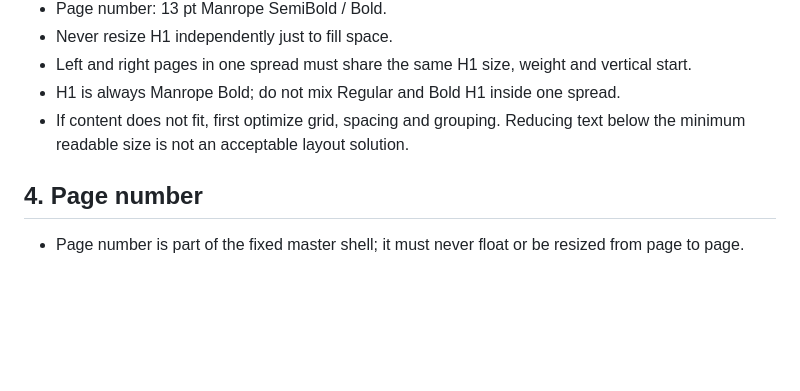
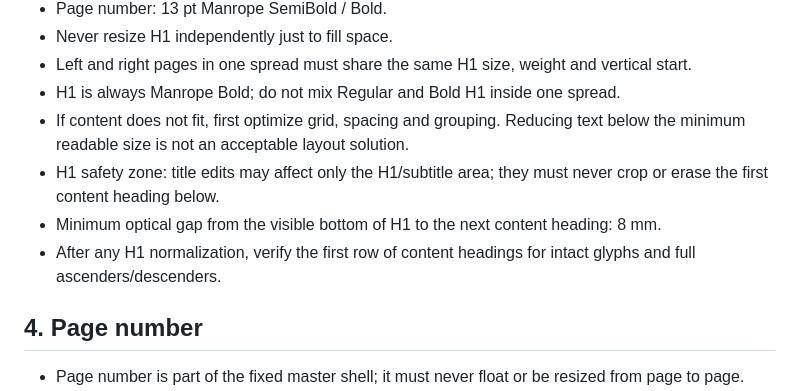
Before and after one commit to satana6667292-droid/hidden-doors-catalog-2026, a Markdown page: CATALOG_MASTER_STYLE_2026.md, the part around the change. GitHub-like rendering; blank space fills up the shorter version.

Commit message:
docs: protect first content row below H1

```diff
--- a/CATALOG_MASTER_STYLE_2026.md
+++ b/CATALOG_MASTER_STYLE_2026.md
@@ -38,6 +38,9 @@ Reference: approved page 02.
 - Left and right pages in one spread must share the same H1 size, weight and vertical start.
 - H1 is always Manrope Bold; do not mix Regular and Bold H1 inside one spread.
 - If content does not fit, first optimize grid, spacing and grouping. Reducing text below the minimum readable size is not an acceptable layout solution.
+- H1 safety zone: title edits may affect only the H1/subtitle area; they must never crop or erase the first content heading below.
+- Minimum optical gap from the visible bottom of H1 to the next content heading: 8 mm.
+- After any H1 normalization, verify the first row of content headings for intact glyphs and full ascenders/descenders.
 
 ## 4. Page number
 - Page number is part of the fixed master shell; it must never float or be resized from page to page.
```
